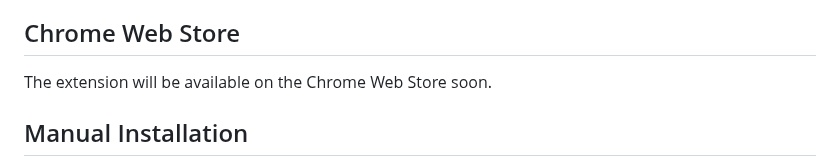
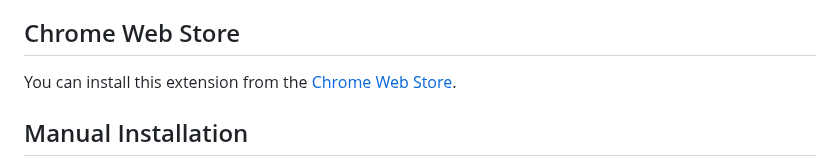
Before and after one commit to minagishl/twitter-url-replacer, a Markdown page: README.md, the part around the change. Drawn GitHub-style.

Commit message:
docs: add chrome web store link

```diff
--- a/README.md
+++ b/README.md
@@ -22,7 +22,7 @@ A Chrome extension that automatically replaces Twitter/X URLs with alternative d
 
 ## Chrome Web Store
 
-The extension will be available on the Chrome Web Store soon.
+You can install this extension from the [Chrome Web Store](https://chromewebstore.google.com/detail/effnfjbmpbdmfggddpglhljnjjecoekk).
 
 ## Manual Installation
 
```
